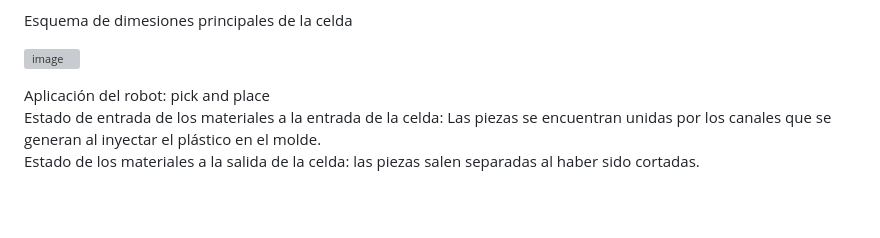
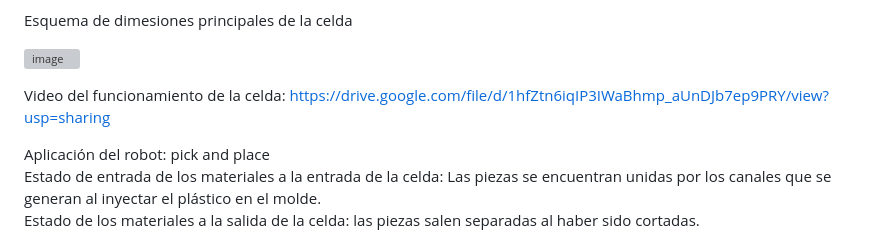
Before and after one commit to alejo9812/APM_Fabrica_de_Juguetes, a Markdown page: Documentation/celda_robotizada.md, the part around the change. Drawn GitHub-style; blank space fills up the shorter version; grey boxes are pictures that could not be loaded.

```diff
--- a/Documentation/celda_robotizada.md
+++ b/Documentation/celda_robotizada.md
@@ -16,6 +16,7 @@ Esquema de dimesiones principales de la celda
 
 ![image](https://github.com/user-attachments/assets/0ff5c9f3-452b-4cd3-95bb-e02b76ce0145)
 
+Video del funcionamiento de la celda: https://drive.google.com/file/d/1hfZtn6iqIP3IWaBhmp_aUnDJb7ep9PRY/view?usp=sharing
 
 Aplicación del robot: pick and place<br/>
 Estado de entrada de los materiales a la entrada de la celda: Las piezas se encuentran unidas por los canales que se generan al inyectar el plástico en el molde.<br/>
```
